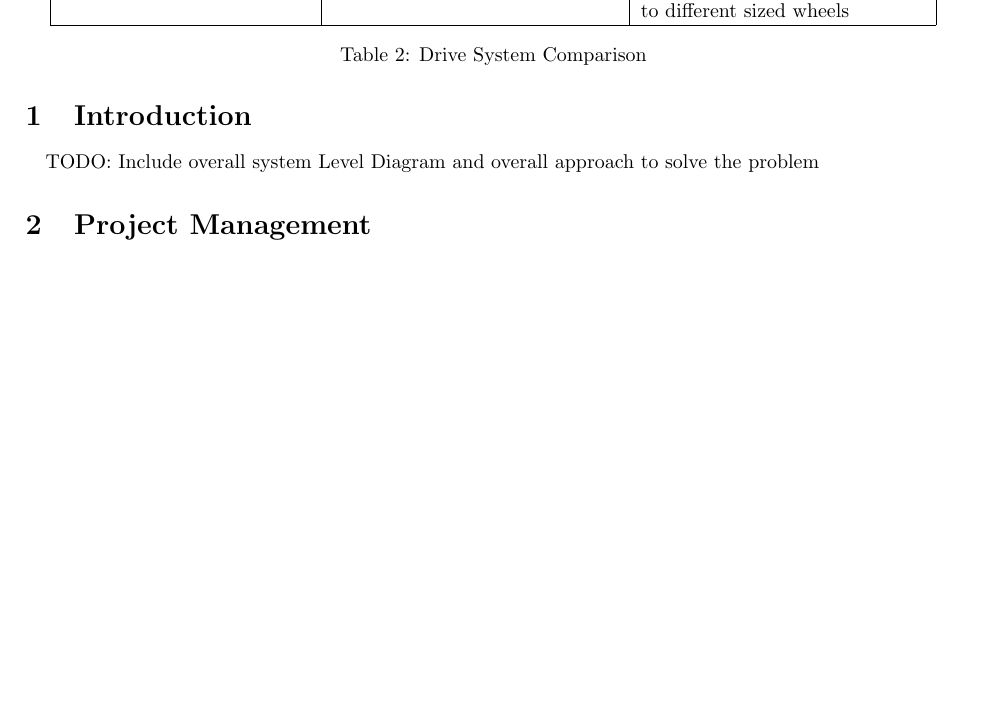
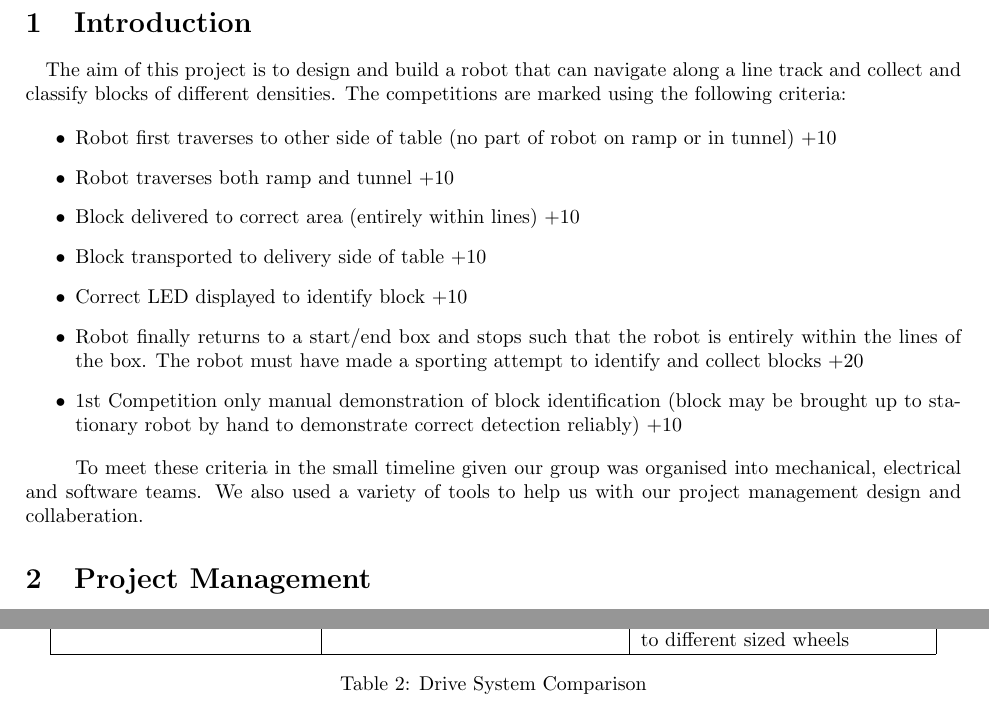
Before and after one commit to lpender3672/IDP_M213, a LaTeX document (reports/First_Report_M213.tex): part of page 2 of 4 before the commit and two parts of pages 2 and 3 of 4 after it, the two joined at a grey line, cut at the place of the change, the shorter picture padded with empty space. Compiled offline with pdfLaTeX.

Commit message:
intro done

```diff
--- a/reports/First_Report_M213.tex
+++ b/reports/First_Report_M213.tex
@@ -50,8 +50,19 @@
 \newpage
 
 \section{Introduction}
-\quad TODO: Include overall system Level Diagram and overall approach to solve the problem
+\quad The aim of this project is to design and build a robot that can navigate along a line track and collect and classify blocks of different densities. The competitions are marked using the following criteria:
 
+\begin{itemize}
+    \item Robot first traverses to other side of table (no part of robot on ramp or in tunnel) +10
+    \item Robot traverses both ramp and tunnel +10
+    \item Block delivered to correct area (entirely within lines) +10
+    \item Block transported to delivery side of table +10
+    \item Correct LED displayed to identify block +10
+    \item Robot finally returns to a start/end box and stops such that the robot is entirely within the lines of the box. The robot must have made a sporting attempt to identify and collect blocks +20
+    \item 1st Competition only manual demonstration of block identification (block may be brought up to stationary robot by hand to demonstrate correct detection reliably) +10
+\end{itemize}
+
+\quad To meet these criteria in the small timeline given our group was organised into mechanical, electrical and software teams. We also used a variety of tools to help us with our project management design and collaberation.
 
 \section{Project Management}
 \quad L.W. Pender was selected as the leader of the group. We created a Trello project which has functionalities like a Gantt chart and Kanban boards as our project management systems. We made a rough timeline of the large milestones of the project such as having a fully assembled robot, having the sensors all attached onto the robot and funcitoning, having a working robot and testing, and placed these onto the Trello project. We then made smaller short-term goals for each team to achieve.
```
